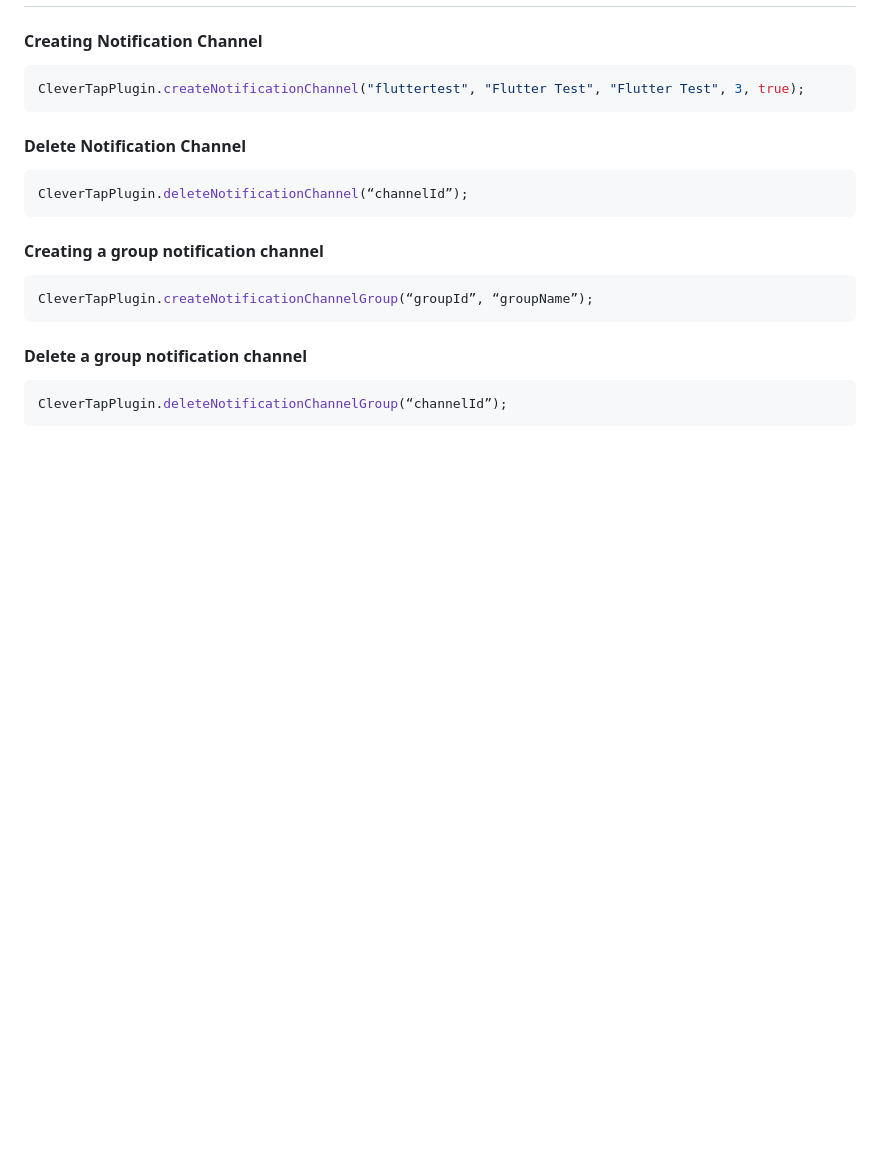
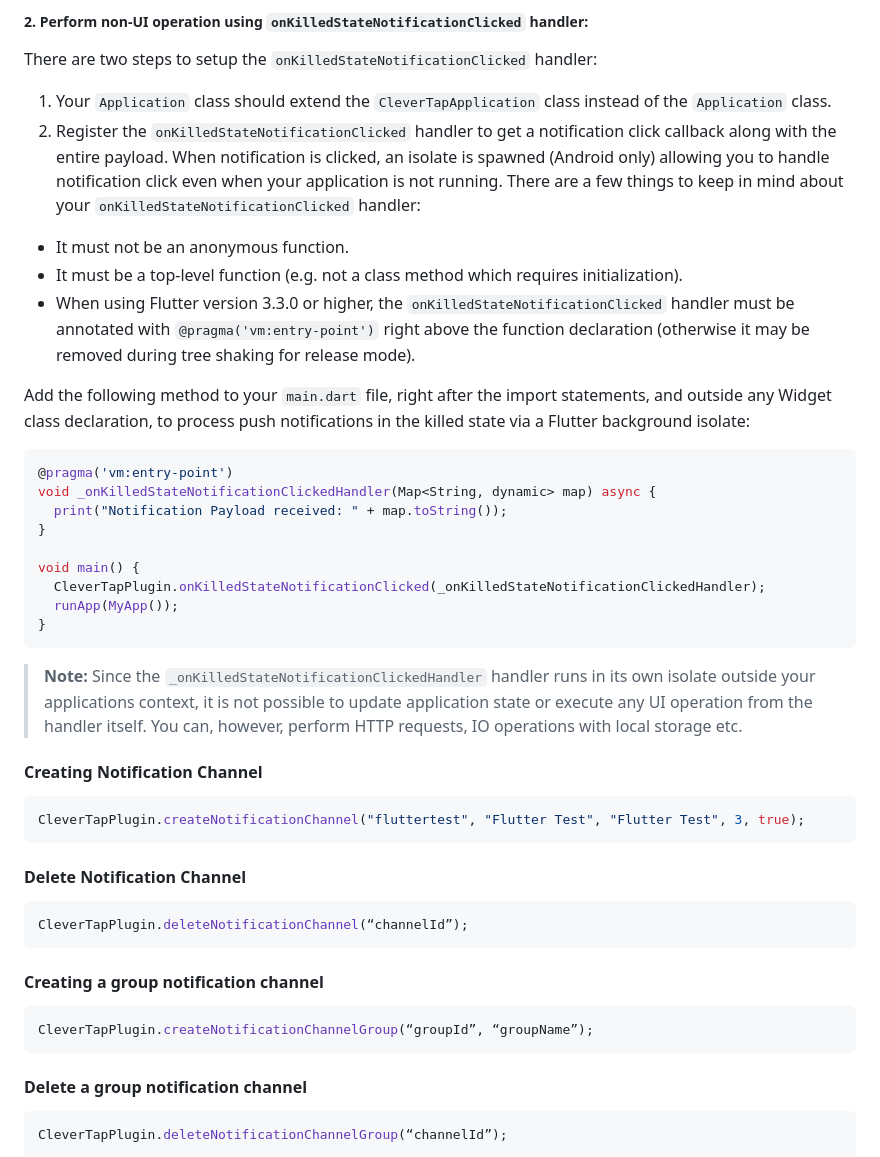
Before and after one commit to CleverTap/clevertap-flutter, a Markdown page: doc/Usage.md, the part around one of its changes. Rendered like a GitHub page; blank space fills up the shorter version.

````diff
--- a/doc/Usage.md
+++ b/doc/Usage.md
@@ -287,3 +357,30 @@ CleverTapPlugin.setDebugLevel(3);
+##### **2. Perform non-UI operation using `onKilledStateNotificationClicked` handler:**
+There are two steps to setup the `onKilledStateNotificationClicked` handler:
+1. Your `Application` class should extend the `CleverTapApplication` class instead of the `Application` class.
+2. Register the `onKilledStateNotificationClicked` handler to get a notification click callback along with the entire payload. When notification is clicked, an isolate is spawned (Android only) allowing you to handle notification click even when your application is not running.
+There are a few things to keep in mind about your `onKilledStateNotificationClicked` handler:
+ - It must not be an anonymous function.
+ - It must be a top-level function (e.g. not a class method which requires initialization).
+ - When using Flutter version 3.3.0 or higher, the `onKilledStateNotificationClicked` handler must be annotated with `@pragma('vm:entry-point')` right above the function declaration (otherwise it may be removed during tree shaking for release mode).
+
+Add the following method to your `main.dart` file, right after the import statements, and outside any Widget class declaration, to process push notifications in the killed state via a Flutter background isolate:
+
+```Dart
+@pragma('vm:entry-point')
+void _onKilledStateNotificationClickedHandler(Map<String, dynamic> map) async {
+  print("Notification Payload received: " + map.toString());
+}
+
+void main() {
+  CleverTapPlugin.onKilledStateNotificationClicked(_onKilledStateNotificationClickedHandler);
+  runApp(MyApp());
+}
+```
+
+> **Note:**
+> Since the `_onKilledStateNotificationClickedHandler` handler runs in its own isolate outside your applications context, it is not possible to update application state or execute any UI operation from the handler itself.
+> You can, however, perform HTTP requests, IO operations with local storage etc.
+
 #### Creating Notification Channel
 
 ```Dart
````
Also changed, not shown: other parts of doc/Usage.md (+70 -0 lines).
